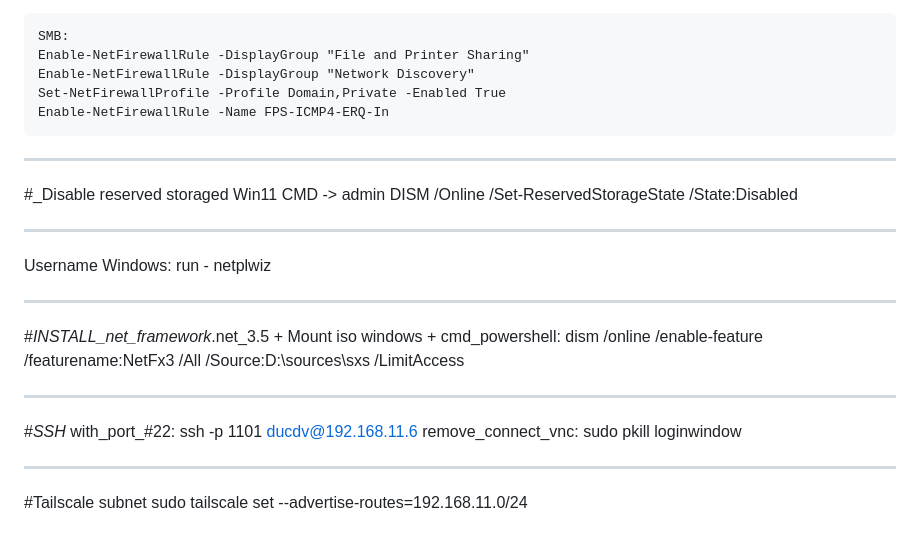
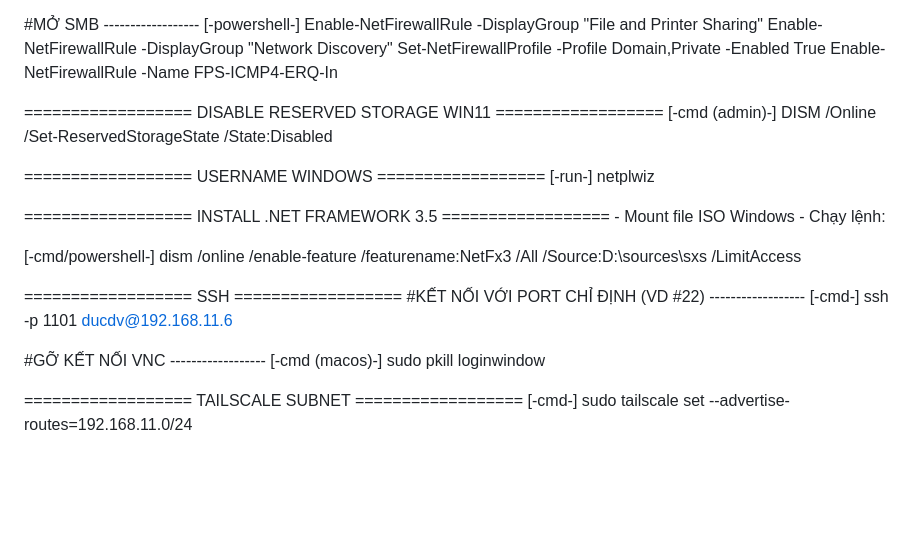
Before and after one commit to duc1101/duc1101.github.io, a Markdown page: data/notes.md, the part around one of its changes. GitHub-like rendering; blank space fills up the shorter version.

Commit message:
Update docs note

```diff
--- a/data/notes.md
+++ b/data/notes.md
@@ -124,31 +142,36 @@ Gói mặc định thường để 1500byte, nhưng không phù hợp với mộ
 	New-NetFirewallRule -DisplayName "Allow ICMPv4-In" -Protocol ICMPv4 -IcmpType 8 -Direction Inbound -Action Allow -Profile Any
 
-	SMB:
+#MỞ SMB ------------------
+[-powershell-]
 	Enable-NetFirewallRule -DisplayGroup "File and Printer Sharing"
 	Enable-NetFirewallRule -DisplayGroup "Network Discovery"
 	Set-NetFirewallProfile -Profile Domain,Private -Enabled True
 	Enable-NetFirewallRule -Name FPS-ICMP4-ERQ-In
 
-**************************************************
-#_Disable reserved storaged Win11
-CMD -> admin
+================== DISABLE RESERVED STORAGE WIN11 ==================
+[-cmd (admin)-]
 	DISM /Online /Set-ReservedStorageState /State:Disabled
 
-**************************************************
-Username Windows: run - netplwiz
+================== USERNAME WINDOWS ==================
+[-run-]
+	netplwiz
 
-**************************************************
-#_INSTALL_net_framework_.net_3.5
-	+ Mount iso windows
-	+ cmd_powershell: dism /online /enable-feature /featurename:NetFx3 /All /Source:D:\sources\sxs /LimitAccess
+================== INSTALL .NET FRAMEWORK 3.5 ==================
+	- Mount file ISO Windows
+	- Chạy lệnh:
 
-***************************************************
-#_SSH_
-	with_port_#22:
-		ssh -p 1101 ducdv@192.168.11.6
-	remove_connect_vnc:
-		sudo pkill loginwindow
-****************************************************
+[-cmd/powershell-]
+	dism /online /enable-feature /featurename:NetFx3 /All /Source:D:\sources\sxs /LimitAccess
 
-#Tailscale subnet
+================== SSH ==================
+#KẾT NỐI VỚI PORT CHỈ ĐỊNH (VD #22) ------------------
+[-cmd-]
+	ssh -p 1101 ducdv@192.168.11.6
+
+#GỠ KẾT NỐI VNC ------------------
+[-cmd (macos)-]
+	sudo pkill loginwindow
+
+================== TAILSCALE SUBNET ==================
+[-cmd-]
 	sudo tailscale set --advertise-routes=192.168.11.0/24
```
Also changed, not shown: other parts of data/notes.md (+103 -85 lines).
